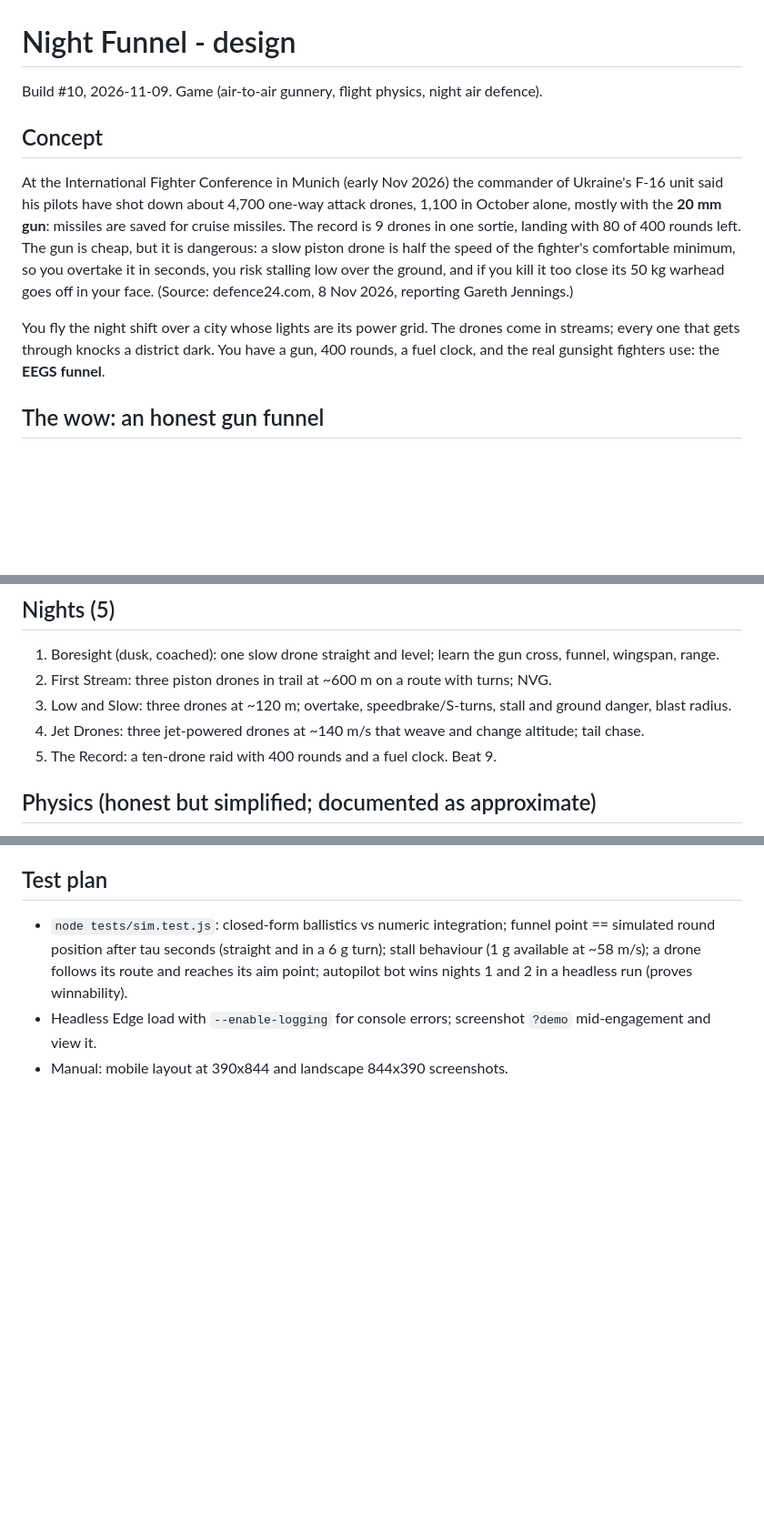
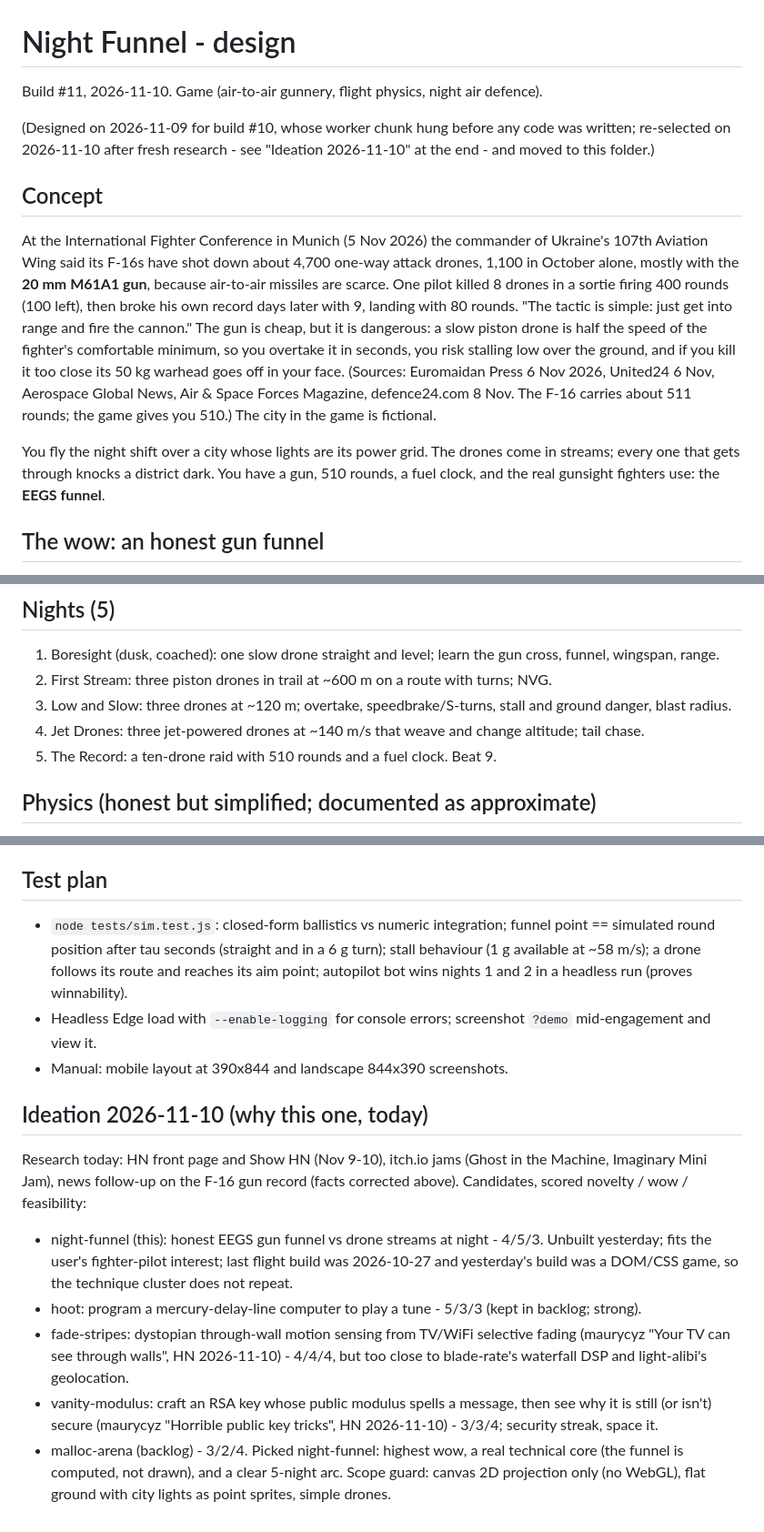
Before and after one commit to Phennova/daily-builds, a Markdown page: builds/2026-11-10-night-funnel/DESIGN.md, 3 parts joined by grey strips. Shown at 91% size. Rendered like a GitHub page; blank space fills up the shorter version.

Commit message:
night-funnel: re-selected for build #11, design moved to 2026-11-10, facts corrected, ideas backlog

```diff
--- a/builds/2026-11-09-night-funnel/DESIGN.md
+++ b/builds/2026-11-10-night-funnel/DESIGN.md
@@ -1,17 +1,23 @@
 # Night Funnel - design
 
-Build #10, 2026-11-09. Game (air-to-air gunnery, flight physics, night air defence).
+Build #11, 2026-11-10. Game (air-to-air gunnery, flight physics, night air defence).
+
+(Designed on 2026-11-09 for build #10, whose worker chunk hung before any code was written; re-selected on
+2026-11-10 after fresh research - see "Ideation 2026-11-10" at the end - and moved to this folder.)
 
 ## Concept
-At the International Fighter Conference in Munich (early Nov 2026) the commander of Ukraine's F-16 unit said his
-pilots have shot down about 4,700 one-way attack drones, 1,100 in October alone, mostly with the **20 mm gun**:
-missiles are saved for cruise missiles. The record is 9 drones in one sortie, landing with 80 of 400 rounds left.
-The gun is cheap, but it is dangerous: a slow piston drone is half the speed of the fighter's comfortable minimum,
+At the International Fighter Conference in Munich (5 Nov 2026) the commander of Ukraine's 107th Aviation Wing said
+its F-16s have shot down about 4,700 one-way attack drones, 1,100 in October alone, mostly with the **20 mm M61A1
+gun**, because air-to-air missiles are scarce. One pilot killed 8 drones in a sortie firing 400 rounds (100 left),
+then broke his own record days later with 9, landing with 80 rounds. "The tactic is simple: just get into range and
+fire the cannon." The gun is cheap, but it is dangerous: a slow piston drone is half the speed of the fighter's comfortable minimum,
 so you overtake it in seconds, you risk stalling low over the ground, and if you kill it too close its 50 kg warhead
-goes off in your face. (Source: defence24.com, 8 Nov 2026, reporting Gareth Jennings.)
+goes off in your face. (Sources: Euromaidan Press 6 Nov 2026, United24 6 Nov, Aerospace Global News, Air & Space
+Forces Magazine, defence24.com 8 Nov. The F-16 carries about 511 rounds; the game gives you 510.) The city in the
+game is fictional.
 
 You fly the night shift over a city whose lights are its power grid. The drones come in streams; every one that
-gets through knocks a district dark. You have a gun, 400 rounds, a fuel clock, and the real gunsight fighters use:
+gets through knocks a district dark. You have a gun, 510 rounds, a fuel clock, and the real gunsight fighters use:
 the **EEGS funnel**.
 
 ## The wow: an honest gun funnel
@@ -45,7 +51,7 @@ one real pilots describe: overtake, stall speed, ground, and warhead blast radiu
 2. First Stream: three piston drones in trail at ~600 m on a route with turns; NVG.
 3. Low and Slow: three drones at ~120 m; overtake, speedbrake/S-turns, stall and ground danger, blast radius.
 4. Jet Drones: three jet-powered drones at ~140 m/s that weave and change altitude; tail chase.
-5. The Record: a ten-drone raid with 400 rounds and a fuel clock. Beat 9.
+5. The Record: a ten-drone raid with 510 rounds and a fuel clock. Beat 9.
 
 ## Physics (honest but simplified; documented as approximate)
 - Point-mass flight model, nose = velocity vector (no AoA): roll-rate and G commands, lift = n g along the lift
@@ -84,3 +90,18 @@ no console errors; README, screenshot of real gameplay, index row, IDEAS entry;
   route and reaches its aim point; autopilot bot wins nights 1 and 2 in a headless run (proves winnability).
 - Headless Edge load with `--enable-logging` for console errors; screenshot `?demo` mid-engagement and view it.
 - Manual: mobile layout at 390x844 and landscape 844x390 screenshots.
+
+## Ideation 2026-11-10 (why this one, today)
+Research today: HN front page and Show HN (Nov 9-10), itch.io jams (Ghost in the Machine, Imaginary Mini Jam),
+news follow-up on the F-16 gun record (facts corrected above). Candidates, scored novelty / wow / feasibility:
+- night-funnel (this): honest EEGS gun funnel vs drone streams at night - 4/5/3. Unbuilt yesterday; fits the
+  user's fighter-pilot interest; last flight build was 2026-10-27 and yesterday's build was a DOM/CSS game, so the
+  technique cluster does not repeat.
+- hoot: program a mercury-delay-line computer to play a tune - 5/3/3 (kept in backlog; strong).
+- fade-stripes: dystopian through-wall motion sensing from TV/WiFi selective fading (maurycyz "Your TV can see
+  through walls", HN 2026-11-10) - 4/4/4, but too close to blade-rate's waterfall DSP and light-alibi's geolocation.
+- vanity-modulus: craft an RSA key whose public modulus spells a message, then see why it is still (or isn't)
+  secure (maurycyz "Horrible public key tricks", HN 2026-11-10) - 3/3/4; security streak, space it.
+- malloc-arena (backlog) - 3/2/4.
+Picked night-funnel: highest wow, a real technical core (the funnel is computed, not drawn), and a clear 5-night arc.
+Scope guard: canvas 2D projection only (no WebGL), flat ground with city lights as point sprites, simple drones.
```
Also changed, not shown: IDEAS.md (+2 -0 lines).
